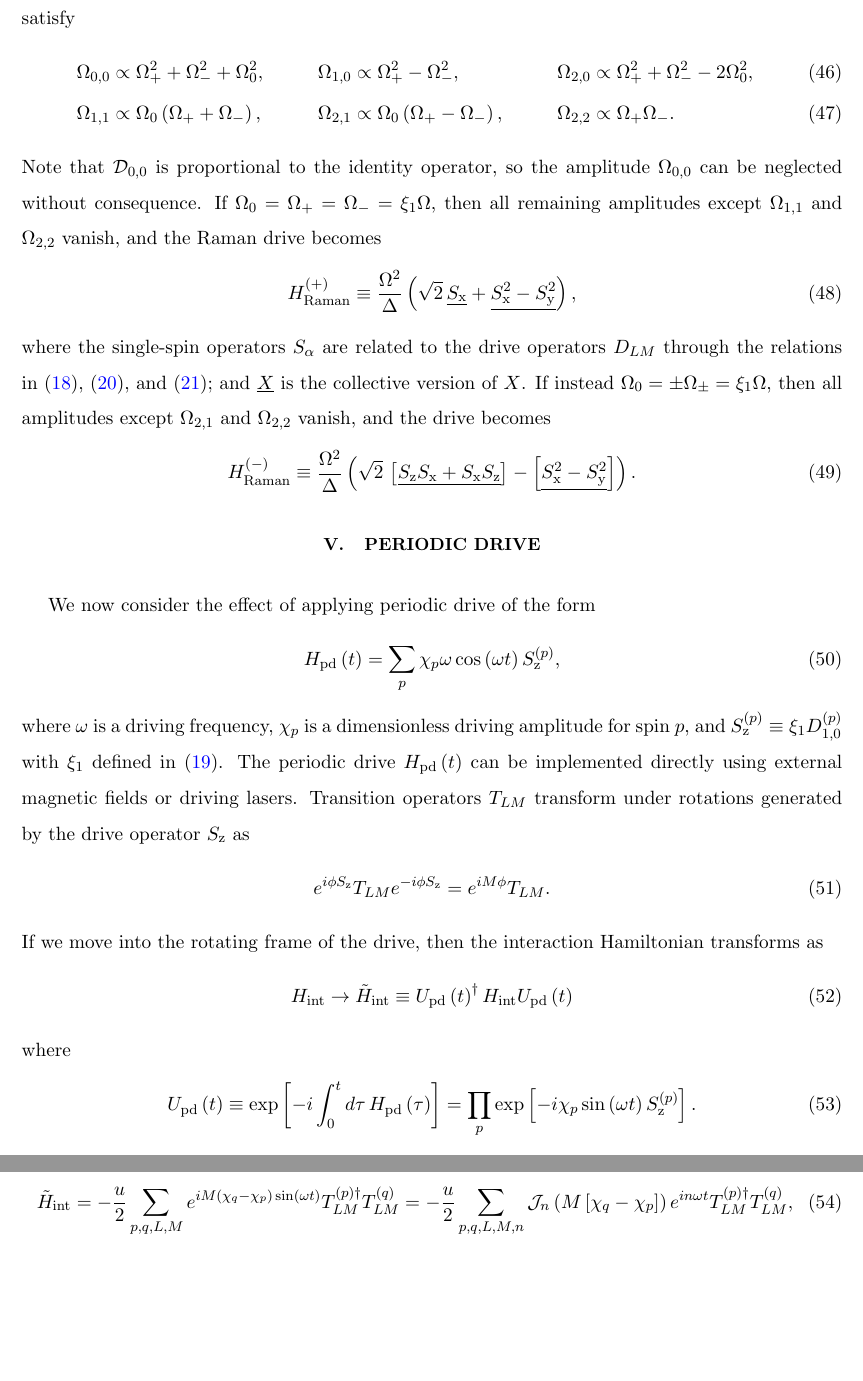
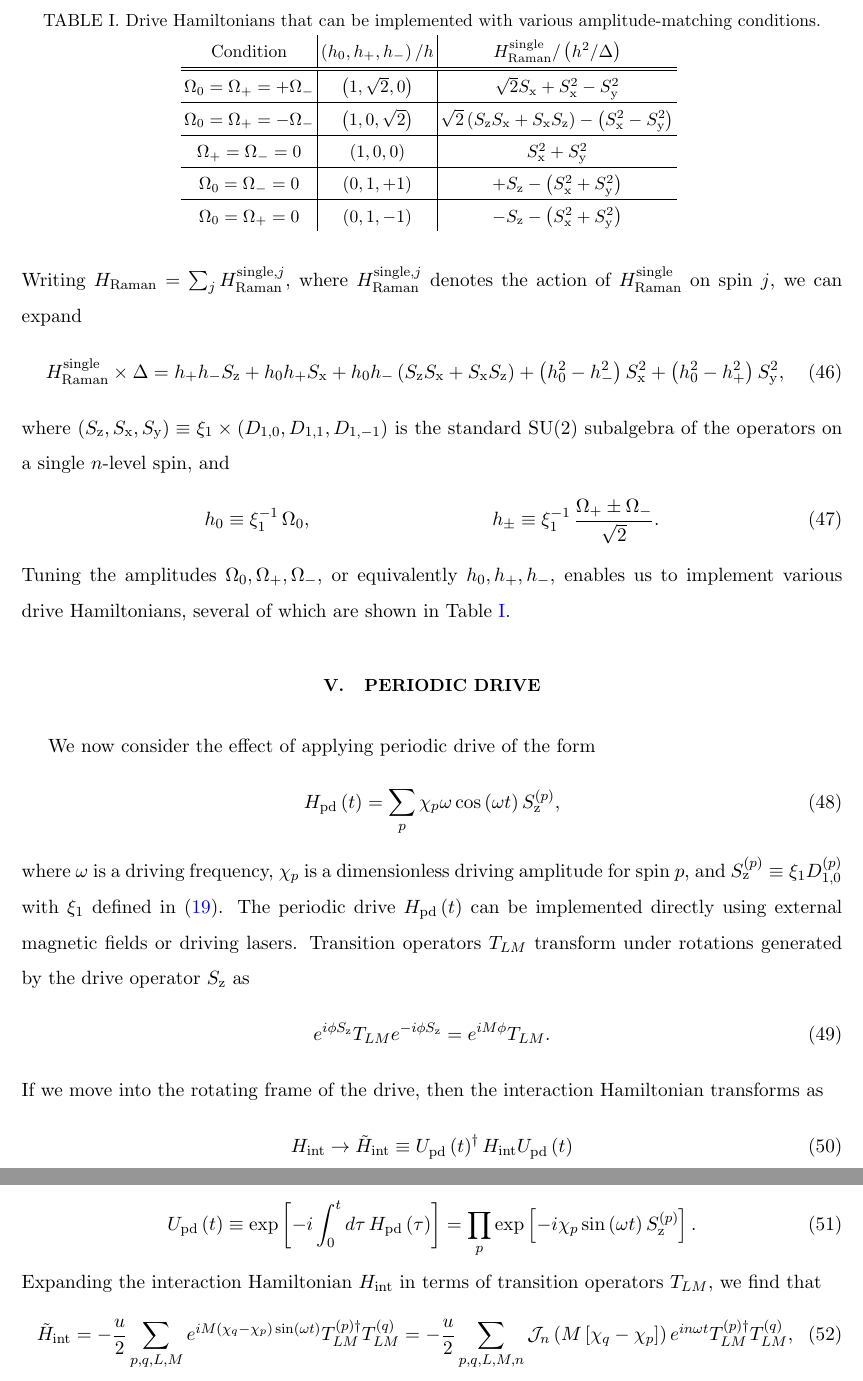
Before and after one commit to perlinm/rey_research, a LaTeX paper (sun_phases/multilevel_spin_notes.tex): two parts of pages 10 and 11 of 20 before the commit and two parts of pages 10 and 11 of 21 after it, joined at a grey line, cut at the place of the change, the shorter picture padded with empty space. Compiled offline with pdfLaTeX.

Commit message:
fixed up section on nuclear spin drive operators

```diff
--- a/collective_sun/multilevel_spin_notes.tex
+++ b/sun_phases/multilevel_spin_notes.tex
@@ -659,41 +659,48 @@ $c_{j\mu}^\dag \to e^{-i\mu\phi j} c_{j\mu}^\dag$, which takes
   \to H_{\t{Raman}}
   = \sum_{\substack{L\le2\\0\le M\le L}} \Omega_{LM} \D_{LM}.
 \end{align}
-The effective driving amplitudes $\Omega_{LM}$ can be tuned through
-the bare driving amplitudes $\Omega_m$, and satisfy
+Writing $H_{\t{Raman}} = \sum_j H_{\t{Raman}}^{\t{single},j}$, where
+$H_{\t{Raman}}^{\t{single},j}$ denotes the action of
+$H_{\t{Raman}}^{\t{single}}$ on spin $j$, we can expand
 \begin{align}
-  \Omega_{0,0} &\propto \Omega_+^2 + \Omega_-^2 + \Omega_0^2,
-  &
-  \Omega_{1,0} &\propto \Omega_+^2 - \Omega_-^2,
-  &
-  \Omega_{2,0} &\propto \Omega_+^2 + \Omega_-^2 - 2\Omega_0^2,
-  \\
-  \Omega_{1,1} &\propto \Omega_0 \p{\Omega_+ + \Omega_-},
-  &
-  \Omega_{2,1} &\propto \Omega_0 \p{\Omega_+ - \Omega_-},
-  &
-  \Omega_{2,2} &\propto \Omega_+ \Omega_-.
+  H_{\t{Raman}}^{\t{single}} \times \Delta
+  = h_+ h_- S_\z + h_0 h_+ S_\x
+  + h_0 h_- \p{S_\z S_\x  + S_\x S_\z}
+  + \p{h_0^2 - h_-^2} S_\x^2 + \p{h_0^2 - h_+^2} S_\y^2,
 \end{align}
-Note that $\D_{0,0}$ is proportional to the identity operator, so the
-amplitude $\Omega_{0,0}$ can be neglected without consequence.  If
-$\Omega_0=\Omega_+=\Omega_-=\xi_1\Omega$, then all remaining
-amplitudes except $\Omega_{1,1}$ and $\Omega_{2,2}$ vanish, and the
-Raman drive becomes
+where
+$\p{S_\z,S_\x,S_\y} \equiv \xi_1\times\p{D_{1,0},D_{1,1},D_{1,-1}}$ is
+the standard SU(2) subalgebra of the operators on a single $n$-level
+spin, and
 \begin{align}
-  H_{\t{Raman}}^{(+)} \equiv \f{\Omega^2}{\Delta}
-  \p{\sqrt{2}\, \col{S_\x} + \col{S_\x^2 - S_\y^2}},
+  h_0 \equiv \xi_1^{-1}\, \Omega_0,
+  &&
+  h_\pm \equiv \xi_1^{-1}\, \f{\Omega_+\pm\Omega_-}{\sqrt{2}}.
 \end{align}
-where the single-spin operators $S_\alpha$ are related to the drive
-operators $D_{LM}$ through the relations in \eqref{eq:spin_ops},
-\eqref{eq:spin_ops_2_0}, and \eqref{eq:spin_ops_2_12}; and $\col{X}$
-is the collective version of $X$.  If instead
-$\Omega_0=\pm\Omega_\pm=\xi_1\Omega$, then all amplitudes except
-$\Omega_{2,1}$ and $\Omega_{2,2}$ vanish, and the drive becomes
-\begin{align}
-  H_{\t{Raman}}^{(-)} \equiv \f{\Omega^2}{\Delta}
-  \p{\sqrt{2}\, \sp{\col{S_\z S_\x+ S_\x S_\z}}
-    - \sp{\col{S_\x^2 - S_\y^2}}}.
-\end{align}
+Tuning the amplitudes $\Omega_0,\Omega_+,\Omega_-$, or equivalently
+$h_0,h_+,h_-$, enables us to implement various drive Hamiltonians,
+several of which are shown in Table \ref{tab:drives}.
+
+\begin{table}
+  \centering
+  \caption{Drive Hamiltonians that can be implemented with various
+    amplitude-matching conditions.}
+  \begin{tabular}{c|c|c}
+    Condition & $\p{h_0,h_+,h_-}/h$
+    & $H_{\t{Raman}}^{\t{single}}/\p{h^2/\Delta}$ \\ \hline\hline
+    $\Omega_0=\Omega_+=+\Omega_-$ & $\p{1,\sqrt{2},0}$
+    & $\sqrt{2} S_\x + S_\x^2 - S_\y^2$ \\ \hline
+    $\Omega_0=\Omega_+=-\Omega_-$ & $\p{1,0,\sqrt{2}}$
+    & $\sqrt{2}\p{S_\z S_\x + S_\x S_\z} - \p{S_\x^2-S_\y^2}$ \\ \hline
+    $\Omega_+=\Omega_-=0$ & $\p{1,0,0}$
+    & $S_\x^2 + S_\y^2$ \\ \hline
+    $\Omega_0=\Omega_-=0$ & $\p{0,1,+1}$
+    & $+S_\z - \p{S_\x^2 + S_\y^2}$ \\ \hline
+    $\Omega_0=\Omega_+=0$ & $\p{0,1,-1}$
+    & $-S_\z - \p{S_\x^2 + S_\y^2}$
+  \end{tabular}
+  \label{tab:drives}
+\end{table}
 
 %%%%%%%%%%%%%%%%%%%%%%%%%%%%%%%%%%%%%%%%%%%%%%%%%%%%%%%%%%%%%%%%%%%%%%
 \section{Periodic drive}
```
Also changed, not shown: sun_phases/multilevel_spin_notes.bib (renamed from collective_sun/multilevel_spin_notes.bib).
